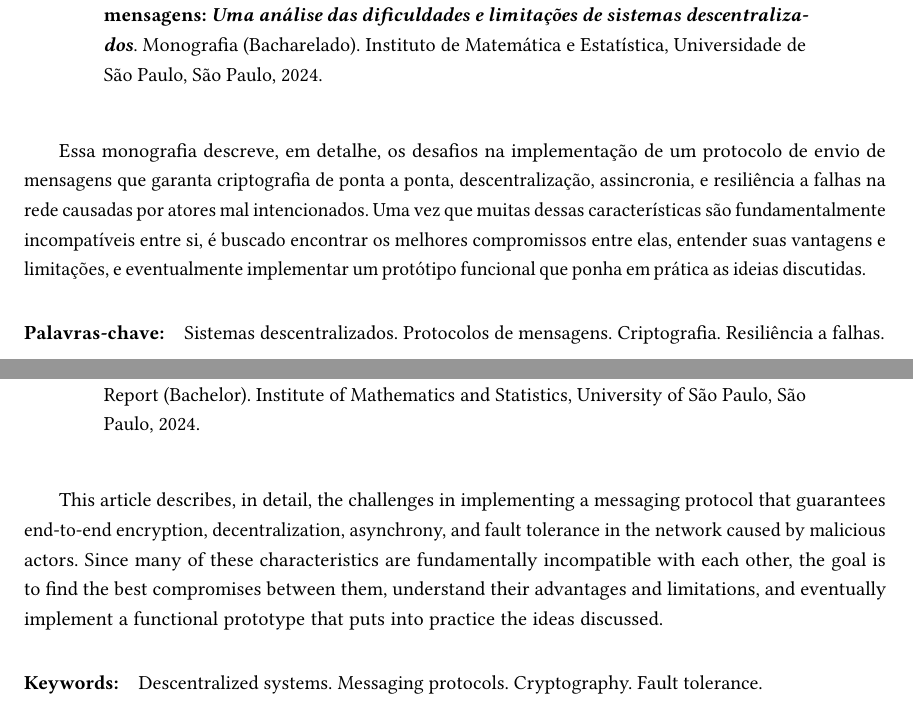
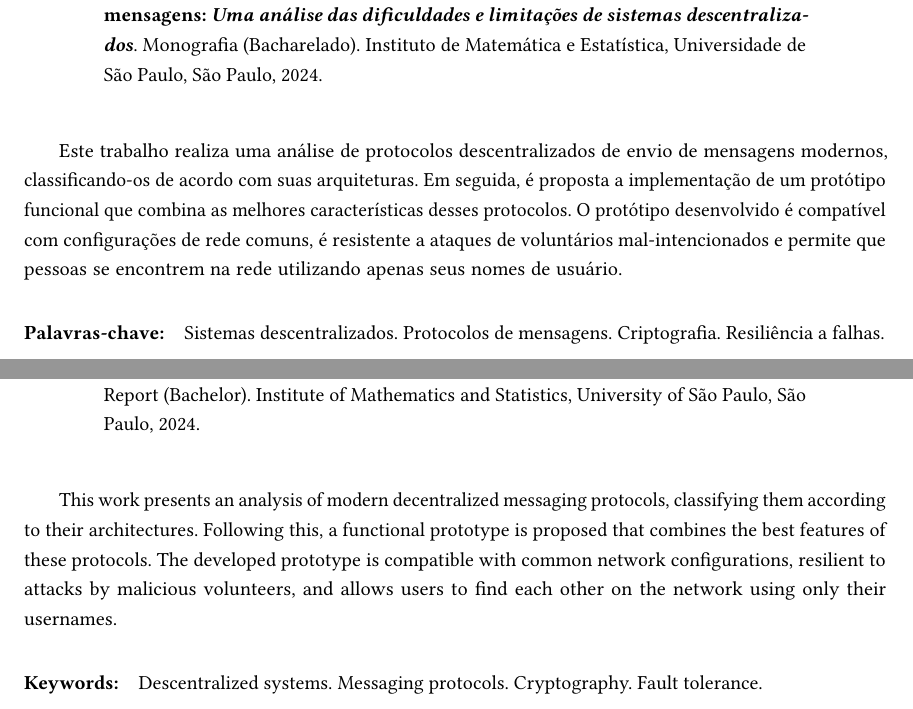
Before and after one commit to LeRenner/mac0499-dissertation, a LaTeX thesis (src/tese.tex, which reads src/conteudo/resumoabstract.tex): two parts of pages 5 and 7 of 31, joined at a grey line, cut so that both start at the same text. Compiled offline with pdfLaTeX.

Commit message:
Atualização do dia 26
Signed-off-by: J. Renner <j@lerenner.dev>

```diff
--- a/src/conteudo/resumoabstract.tex
+++ b/src/conteudo/resumoabstract.tex
@@ -12,20 +12,9 @@
 % geram automaticamente a referência para o próprio documento, conforme
 % as normas sugeridas da USP.
 \resumo{
-Essa monografia descreve, em detalhe, os desafios na implementação de um protocolo
-de envio de mensagens que garanta criptografia de ponta a ponta, descentralização,
-assincronia, e resiliência a falhas na rede causadas por atores mal intencionados.
-Uma vez que muitas dessas características são fundamentalmente incompatíveis entre si,
-é buscado encontrar os melhores compromissos entre elas, entender suas vantagens e
-limitações, e eventualmente implementar um protótipo funcional que ponha em prática
-as ideias discutidas.
+    Este trabalho realiza uma análise de protocolos descentralizados de envio de mensagens modernos, classificando-os de acordo com suas arquiteturas. Em seguida, é proposta a implementação de um protótipo funcional que combina as melhores características desses protocolos. O protótipo desenvolvido é compatível com configurações de rede comuns, é resistente a ataques de voluntários mal-intencionados e permite que pessoas se encontrem na rede utilizando apenas seus nomes de usuário.
 }
 
 \abstract{
-This article describes, in detail, the challenges in implementing a messaging protocol
-that guarantees end-to-end encryption, decentralization, asynchrony, and fault tolerance
-in the network caused by malicious actors. Since many of these characteristics are
-fundamentally incompatible with each other, the goal is to find the best compromises
-between them, understand their advantages and limitations, and eventually implement a
-functional prototype that puts into practice the ideas discussed.
+    This work presents an analysis of modern decentralized messaging protocols, classifying them according to their architectures. Following this, a functional prototype is proposed that combines the best features of these protocols. The developed prototype is compatible with common network configurations, resilient to attacks by malicious volunteers, and allows users to find each other on the network using only their usernames.
 }
```
Also changed, not shown: src/conteudo/03-projeto-de-protocolo.tex (+28 -1 lines).
